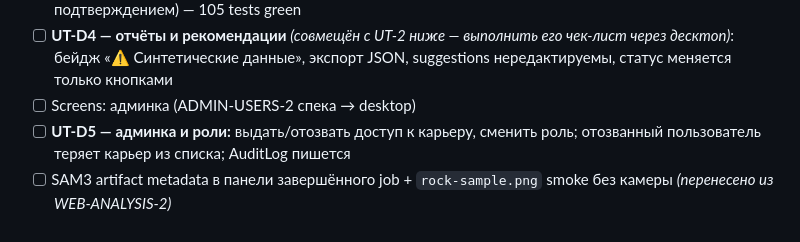
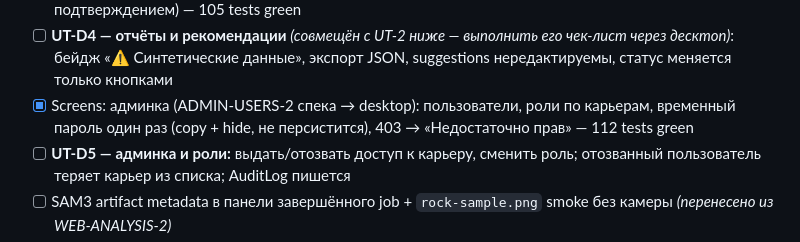
Before and after one commit to superalex0219-cell/zmetrics-1, a Markdown page: docs/roadmap.md, the part around the change. GitHub-like rendering.

Commit message:
docs(roadmap): mark admin screen done
Co-Authored-By: Claude Fable 5 <noreply@anthropic.com>

```diff
--- a/docs/roadmap.md
+++ b/docs/roadmap.md
@@ -227,7 +227,9 @@ Bug hunts are periodic code-review tasks run by an executor agent (no UI needed)
 - [ ] **UT-D4 — отчёты и рекомендации** *(совмещён с UT-2 ниже — выполнить его
       чек-лист через десктоп)*: бейдж «⚠ Синтетические данные», экспорт JSON,
       suggestions нередактируемы, статус меняется только кнопками
-- [ ] Screens: админка (ADMIN-USERS-2 спека → desktop)
+- [x] Screens: админка (ADMIN-USERS-2 спека → desktop): пользователи, роли по карьерам,
+      временный пароль один раз (copy + hide, не персистится), 403 → «Недостаточно
+      прав» — 112 tests green
 - [ ] **UT-D5 — админка и роли:** выдать/отозвать доступ к карьеру, сменить роль;
       отозванный пользователь теряет карьер из списка; AuditLog пишется
 - [ ] SAM3 artifact metadata в панели завершённого job + `rock-sample.png` smoke без камеры
```
